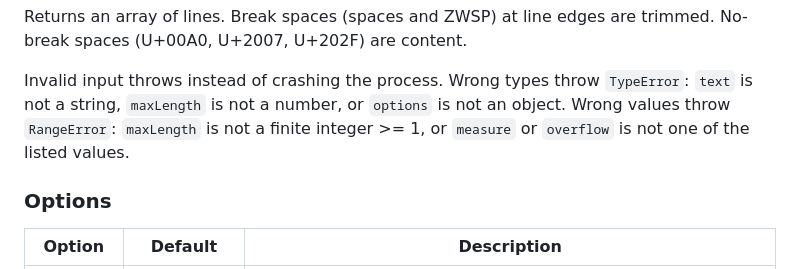
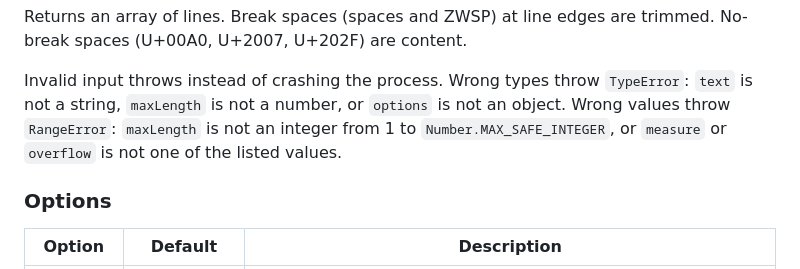
Before and after one commit to theerakarnm/thaiwrap, a Markdown page: README.md, the part around the change. Rendered like a GitHub page.

Commit message:
docs: state the real maxLength range
The README said finite integer >= 1, but the binding also rejects values above Number.MAX_SAFE_INTEGER, so 2**53 looked valid.

```diff
--- a/README.md
+++ b/README.md
@@ -69,7 +69,7 @@ No-break spaces (U+00A0, U+2007, U+202F) are content.
 
 Invalid input throws instead of crashing the process.
 Wrong types throw `TypeError`: `text` is not a string, `maxLength` is not a number, or `options` is not an object.
-Wrong values throw `RangeError`: `maxLength` is not a finite integer >= 1, or `measure` or `overflow` is not one of the listed values.
+Wrong values throw `RangeError`: `maxLength` is not an integer from 1 to `Number.MAX_SAFE_INTEGER`, or `measure` or `overflow` is not one of the listed values.
 
 ### Options
 
```
